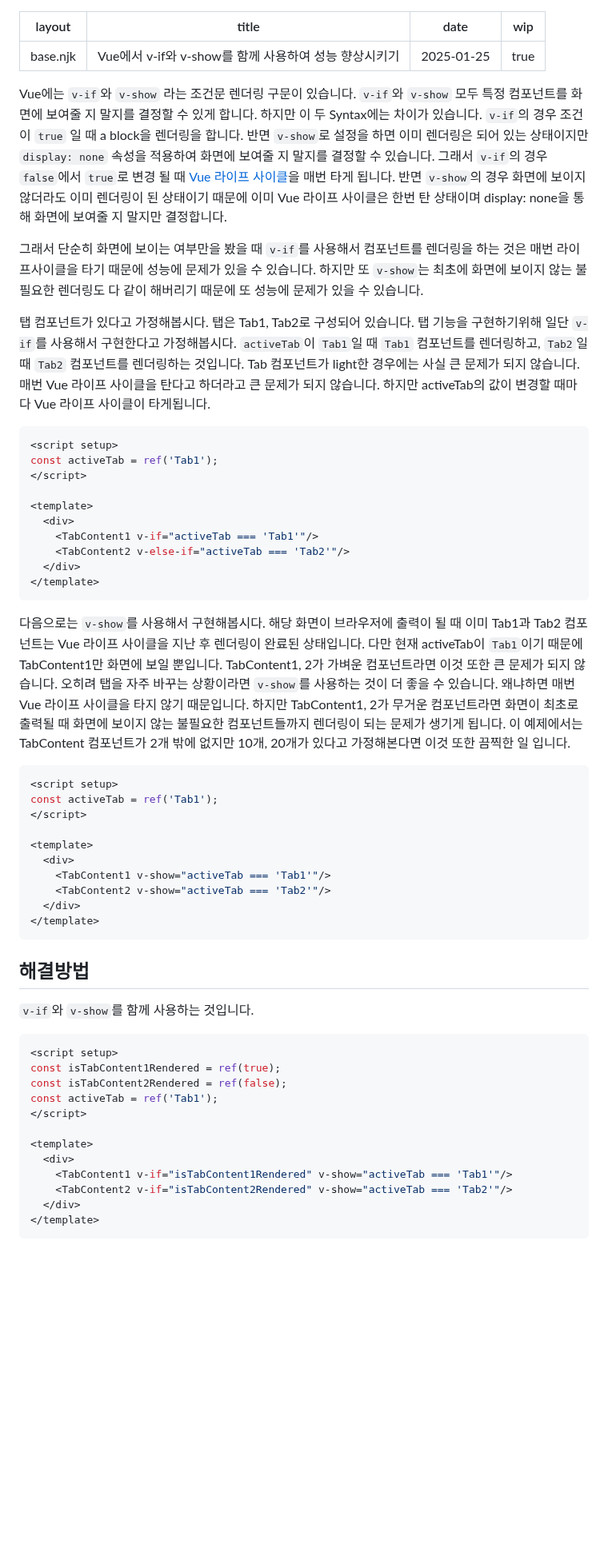
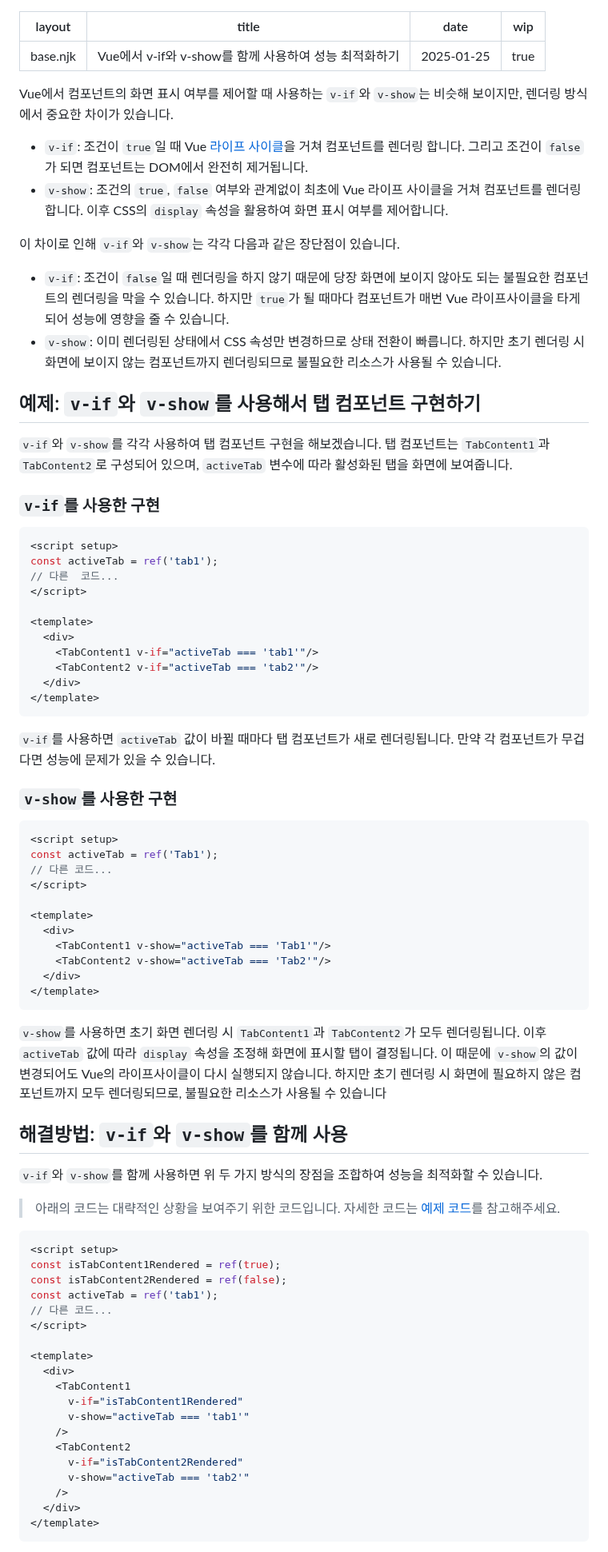
Before and after one commit to Heunsig/tech-in-korean, a Markdown page: src/posts/improve-performance-by-combining-v-if-and-v-show-in-vue.md, the part around one of its changes. Shown at 80% size. Rendered like a GitHub page; blank space fills up the shorter version.

Commit message:
feat: improve article about v-if and v-show optimization

````diff
--- a/src/posts/improve-performance-by-combining-v-if-and-v-show-in-vue.md
+++ b/src/posts/improve-performance-by-combining-v-if-and-v-show-in-vue.md
@@ -1,37 +1,47 @@
 ---
 layout: "base.njk"
-title: "Vue에서 v-if와 v-show를 함께 사용하여 성능 향상시키기"
+title: "Vue에서 v-if와 v-show를 함께 사용하여 성능 최적화하기"
 date: 2025-01-25
 wip: true
 ---
 
-Vue에는 `v-if`와 `v-show` 라는 조건문 렌더링 구문이 있습니다. `v-if`와 `v-show` 모두 특정 컴포넌트를 화면에 보여줄 지 말지를 결정할 수 있게 합니다.
-하지만 이 두 Syntax에는 차이가 있습니다. `v-if`의 경우 조건이 `true` 일 때 a block을 렌더링을 합니다. 반면 `v-show`로 설정을 하면 이미 렌더링은 되어 있는 상태이지만 `display: none` 속성을 적용하여 화면에 보여줄 지 말지를 결정할 수 있습니다.
-그래서 `v-if`의 경우 `false`에서 `true`로 변경 될 때 [Vue 라이프 사이클](https://vuejs.org/guide/essentials/lifecycle.html#lifecycle-diagram)을 매번 타게 됩니다. 반면 `v-show`의 경우 화면에 보이지 않더라도 이미 렌더링이 된 상태이기 때문에 이미 Vue 라이프 사이클은 한번 탄 상태이며 display: none을 통해 화면에 보여줄 지 말지만 결정합니다.
+Vue에서 컴포넌트의 화면 표시 여부를 제어할 때 사용하는 `v-if`와 `v-show`는 비슷해 보이지만, 렌더링 방식에서 중요한 차이가 있습니다.
 
-그래서 단순히 화면에 보이는 여부만을 봤을 때 `v-if`를 사용해서 컴포넌트를 렌더링을 하는 것은 매번 라이프사이클을 타기 때문에 성능에 문제가 있을 수 있습니다. 하지만 또 `v-show`는 최초에 화면에 보이지 않는 불필요한 렌더링도 다 같이 해버리기 때문에 또 성능에 문제가 있을 수 있습니다.
+* `v-if`: 조건이 `true`일 때 Vue [라이프 사이클](https://vuejs.org/guide/essentials/lifecycle.html#lifecycle-diagram)을 거쳐 컴포넌트를 렌더링 합니다. 그리고 조건이 `false`가 되면 컴포넌트는 DOM에서 완전히 제거됩니다.
+* `v-show`: 조건의 `true`, `false` 여부와 관계없이 최초에 Vue 라이프 사이클을 거쳐 컴포넌트를 렌더링합니다. 이후 CSS의 `display` 속성을 활용하여 화면 표시 여부를 제어합니다.
 
-탭 컴포넌트가 있다고 가정해봅시다. 탭은 Tab1, Tab2로 구성되어 있습니다. 탭 기능을 구현하기위해 일단 `v-if`를 사용해서 구현한다고 가정해봅시다. `activeTab`이 `Tab1`일 때 `Tab1` 컴포넌트를 렌더링하고, `Tab2`일 때 `Tab2` 컴포넌트를 렌더링하는 것입니다. Tab 컴포넌트가 light한 경우에는 사실 큰 문제가 되지 않습니다. 매번 Vue 라이프 사이클을 탄다고 하더라고 큰 문제가 되지 않습니다. 하지만 activeTab의 값이 변경할 때마다 Vue 라이프 사이클이 타게됩니다.
+이 차이로 인해 `v-if`와 `v-show`는 각각 다음과 같은 장단점이 있습니다.
+
+* `v-if`: 조건이 `false`일 때 렌더링을 하지 않기 때문에 당장 화면에 보이지 않아도 되는 불필요한 컴포넌트의 렌더링을 막을 수 있습니다. 하지만 `true`가 될 때마다 컴포넌트가 매번 Vue 라이프사이클을 타게 되어 성능에 영향을 줄 수 있습니다.
+* `v-show`: 이미 렌더링된 상태에서 CSS 속성만 변경하므로 상태 전환이 빠릅니다. 하지만 초기 렌더링 시 화면에 보이지 않는 컴포넌트까지 렌더링되므로 불필요한 리소스가 사용될 수 있습니다.
+
+## 예제: `v-if`와 `v-show`를 사용해서 탭 컴포넌트 구현하기
+
+`v-if`와 `v-show`를 각각 사용하여 탭 컴포넌트 구현을 해보겠습니다. 탭 컴포넌트는 `TabContent1`과 `TabContent2`로 구성되어 있으며, `activeTab` 변수에 따라 활성화된 탭을 화면에 보여줍니다.
+
+### `v-if`를 사용한 구현
+
+```vue
+<script setup>
+const activeTab = ref('tab1');
+// 다른  코드...
+</script>
+
+<template>
+  <div>
+    <TabContent1 v-if="activeTab === 'tab1'"/>
+    <TabContent2 v-if="activeTab === 'tab2'"/>
+  </div>
+</template>
+```
+`v-if`를 사용하면 `activeTab` 값이 바뀔 때마다 탭 컴포넌트가 새로 렌더링됩니다. 만약 각 컴포넌트가 무겁다면 성능에 문제가 있을 수 있습니다.
+
+### `v-show`를 사용한 구현
 
 ```vue
 <script setup>
 const activeTab = ref('Tab1');
-</script>
-
-<template>
-  <div>
-    <TabContent1 v-if="activeTab === 'Tab1'"/>
-    <TabContent2 v-else-if="activeTab === 'Tab2'"/>
-  </div>
-</template>
-```
-
-
-다음으로는 `v-show`를 사용해서 구현해봅시다. 해당 화면이 브라우저에 출력이 될 때 이미 Tab1과 Tab2 컴포넌트는 Vue 라이프 사이클을 지난 후 렌더링이 완료된 상태입니다. 다만 현재 activeTab이 `Tab1`이기 때문에 TabContent1만 화면에 보일 뿐입니다. TabContent1, 2가 가벼운 컴포넌트라면 이것 또한 큰 문제가 되지 않습니다. 오히려 탭을 자주 바꾸는 상황이라면 `v-show`를 사용하는 것이 더 좋을 수 있습니다. 왜냐하면 매번 Vue 라이프 사이클을 타지 않기 때문입니다. 하지만 TabContent1, 2가 무거운 컴포넌트라면 화면이 최초로 출력될 때 화면에 보이지 않는 불필요한 컴포넌트들까지 렌더링이 되는 문제가 생기게 됩니다. 이 예제에서는 TabContent 컴포넌트가 2개 밖에 없지만 10개, 20개가 있다고 가정해본다면 이것 또한 끔찍한 일 입니다.
-
-```vue
-<script setup>
-const activeTab = ref('Tab1');
+// 다른 코드...
 </script>
 
 <template>
@@ -41,22 +51,32 @@ const activeTab = ref('Tab1');
   </div>
 </template>
 ```
+`v-show`를 사용하면 초기 화면 렌더링 시 `TabContent1`과 `TabContent2`가 모두 렌더링됩니다. 이후 `activeTab` 값에 따라 `display` 속성을 조정해 화면에 표시할 탭이 결정됩니다. 이 때문에 `v-show`의 값이 변경되어도 Vue의 라이프사이클이 다시 실행되지 않습니다. 하지만 초기 렌더링 시 화면에 필요하지 않은 컴포넌트까지 모두 렌더링되므로, 불필요한 리소스가 사용될 수 있습니다
 
-## 해결방법
+## 해결방법: `v-if`와 `v-show`를 함께 사용
 
-`v-if`와 `v-show`를 함께 사용하는 것입니다.
+`v-if`와 `v-show`를 함께 사용하면 위 두 가지 방식의 장점을 조합하여 성능을 최적화할 수 있습니다.
+
+> 아래의 코드는 대략적인 상황을 보여주기 위한 코드입니다. 자세한 코드는 [예제 코드](https://github.com/joshua1988/vue-camp/tree/master/example/06-v-if-v-show)를 참고해주세요.
 
 ```vue
 <script setup>
 const isTabContent1Rendered = ref(true);
 const isTabContent2Rendered = ref(false);
-const activeTab = ref('Tab1');
+const activeTab = ref('tab1');
+// 다른 코드...
 </script>
 
 <template>
   <div>
-    <TabContent1 v-if="isTabContent1Rendered" v-show="activeTab === 'Tab1'"/>
-    <TabContent2 v-if="isTabContent2Rendered" v-show="activeTab === 'Tab2'"/>
+    <TabContent1
+      v-if="isTabContent1Rendered"
+      v-show="activeTab === 'tab1'"
+    />
+    <TabContent2
+      v-if="isTabContent2Rendered"
+      v-show="activeTab === 'tab2'"
+    />
   </div>
 </template>
 ```
````
Also changed, not shown: other parts of src/posts/improve-performance-by-combining-v-if-and-v-show-in-vue.md (+7 -4 lines).
